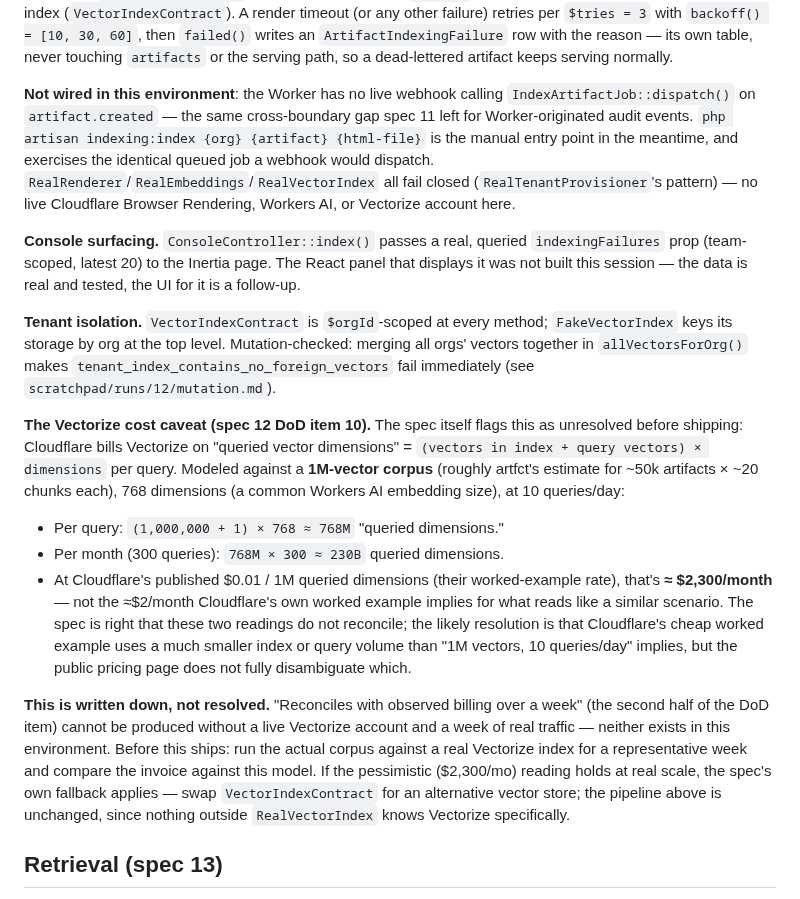
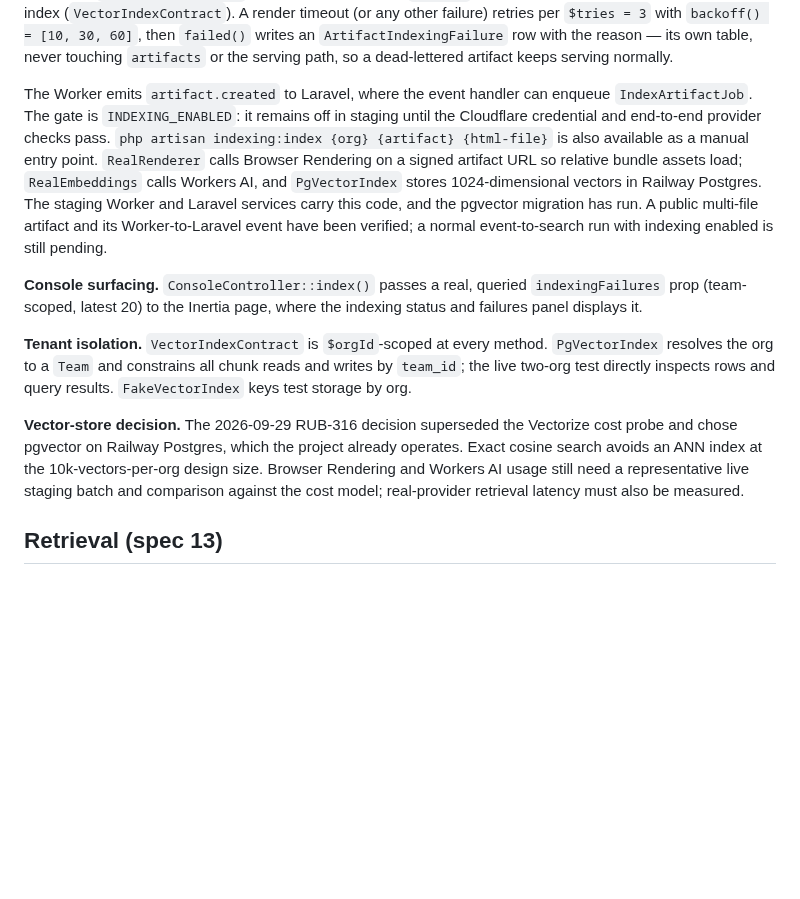
Before and after one commit to rubybear-lgtm/artfct, a Markdown page: DOCUMENTATION.md, the part around the change. Drawn GitHub-style; blank space fills up the shorter version.

Commit message:
Align indexing docs with pgvector rollout

```diff
--- a/DOCUMENTATION.md
+++ b/DOCUMENTATION.md
@@ -424,52 +424,33 @@ writes an `ArtifactIndexingFailure` row with the reason — its own table,
 never touching `artifacts` or the serving path, so a dead-lettered
 artifact keeps serving normally.
 
-**Not wired in this environment**: the Worker has no live webhook calling
-`IndexArtifactJob::dispatch()` on `artifact.created` — the same
-cross-boundary gap spec 11 left for Worker-originated audit events.
-`php artisan indexing:index {org} {artifact} {html-file}` is the manual
-entry point in the meantime, and exercises the identical queued job a
-webhook would dispatch. `RealRenderer`/`RealEmbeddings`/`RealVectorIndex`
-all fail closed (`RealTenantProvisioner`'s pattern) — no live Cloudflare
-Browser Rendering, Workers AI, or Vectorize account here.
+The Worker emits `artifact.created` to Laravel, where the event handler
+can enqueue `IndexArtifactJob`. The gate is `INDEXING_ENABLED`: it remains
+off in staging until the Cloudflare credential and end-to-end provider
+checks pass. `php artisan indexing:index {org} {artifact} {html-file}` is
+also available as a manual entry point. `RealRenderer` calls Browser
+Rendering on a signed artifact URL so relative bundle assets load;
+`RealEmbeddings` calls Workers AI, and `PgVectorIndex` stores 1024-dimensional
+vectors in Railway Postgres. The staging Worker and Laravel services carry
+this code, and the pgvector migration has run. A public multi-file artifact
+and its Worker-to-Laravel event have been verified; a normal event-to-search
+run with indexing enabled is still pending.
 
 **Console surfacing.** `ConsoleController::index()` passes a real,
 queried `indexingFailures` prop (team-scoped, latest 20) to the Inertia
-page. The React panel that displays it was not built this session — the
-data is real and tested, the UI for it is a follow-up.
+page, where the indexing status and failures panel displays it.
 
 **Tenant isolation.** `VectorIndexContract` is `$orgId`-scoped at every
-method; `FakeVectorIndex` keys its storage by org at the top level.
-Mutation-checked: merging all orgs' vectors together in
-`allVectorsForOrg()` makes `tenant_index_contains_no_foreign_vectors` fail
-immediately (see `scratchpad/runs/12/mutation.md`).
+method. `PgVectorIndex` resolves the org to a `Team` and constrains all
+chunk reads and writes by `team_id`; the live two-org test directly
+inspects rows and query results. `FakeVectorIndex` keys test storage by org.
 
-**The Vectorize cost caveat (spec 12 DoD item 10).** The spec itself
-flags this as unresolved before shipping: Cloudflare bills Vectorize on
-"queried vector dimensions" = `(vectors in index + query vectors) ×
-dimensions` per query. Modeled against a **1M-vector corpus** (roughly
-artfct's estimate for ~50k artifacts × ~20 chunks each), 768 dimensions
-(a common Workers AI embedding size), at 10 queries/day:
-
-- Per query: `(1,000,000 + 1) × 768 ≈ 768M` "queried dimensions."
-- Per month (300 queries): `768M × 300 ≈ 230B` queried dimensions.
-- At Cloudflare's published $0.01 / 1M queried dimensions (their
-  worked-example rate), that's **≈ $2,300/month** — not the ≈$2/month
-  Cloudflare's own worked example implies for what reads like a similar
-  scenario. The spec is right that these two readings do not reconcile;
-  the likely resolution is that Cloudflare's cheap worked example uses a
-  much smaller index or query volume than "1M vectors, 10 queries/day"
-  implies, but the public pricing page does not fully disambiguate which.
-
-**This is written down, not resolved.** "Reconciles with observed
-billing over a week" (the second half of the DoD item) cannot be produced
-without a live Vectorize account and a week of real traffic — neither
-exists in this environment. Before this ships: run the actual corpus
-against a real Vectorize index for a representative week and compare the
-invoice against this model. If the pessimistic ($2,300/mo) reading holds
-at real scale, the spec's own fallback applies — swap `VectorIndexContract`
-for an alternative vector store; the pipeline above is unchanged, since
-nothing outside `RealVectorIndex` knows Vectorize specifically.
+**Vector-store decision.** The 2026-09-29 RUB-316 decision superseded the
+Vectorize cost probe and chose pgvector on Railway Postgres, which the
+project already operates. Exact cosine search avoids an ANN index at the
+10k-vectors-per-org design size. Browser Rendering and Workers AI usage
+still need a representative live staging batch and comparison against the
+cost model; real-provider retrieval latency must also be measured.
 
 ## Retrieval (spec 13)
 
```
Also changed, not shown: docs/specs/12-indexing-pipeline.md (+5 -5 lines).
